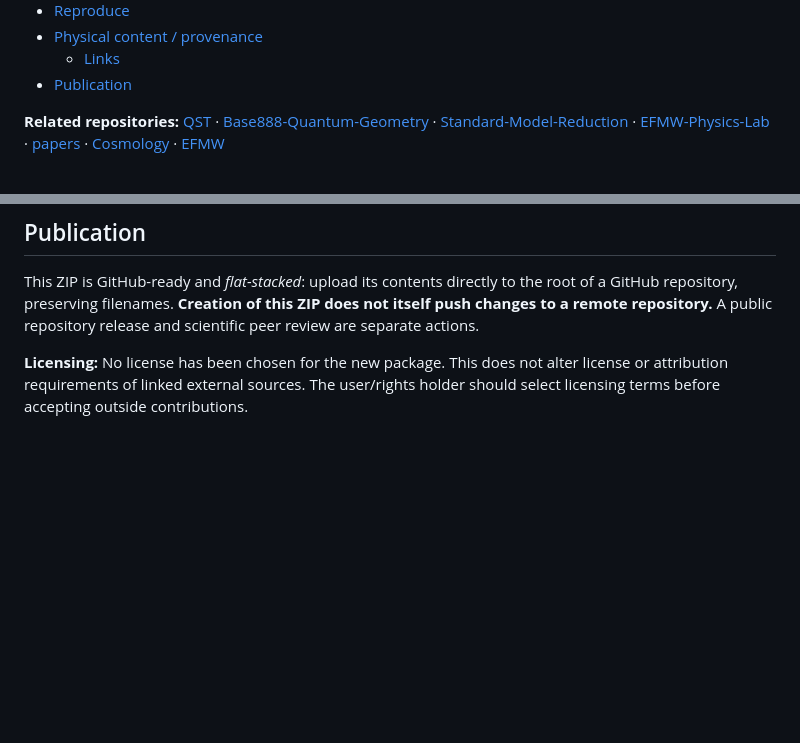
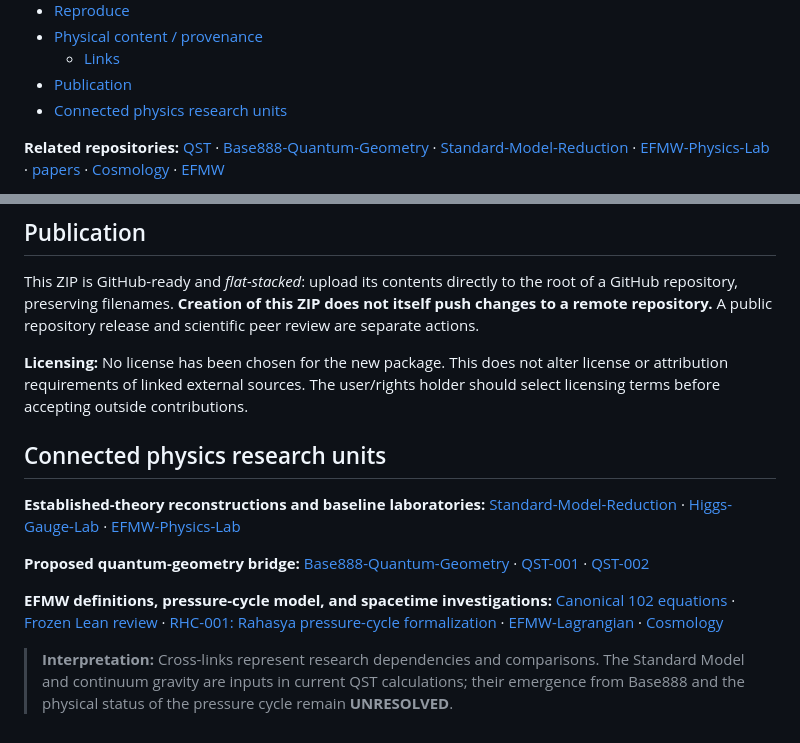
Before and after one commit to enuminous/Quantum-Gravity, a Markdown page: README.md, 2 parts joined by grey strips. Rendered like a GitHub page; blank space fills up the shorter version.

Commit message:
docs: cross-link SM, EFMW, Base888, RHC-001 and QST research chain

```diff
--- a/README.md
+++ b/README.md
@@ -16,6 +16,7 @@
 - [Physical content / provenance](#physical-content--provenance)
   - [Links](#links)
 - [Publication](#publication)
+- [Connected physics research units](#connected-physics-research-units)
 
 
 </details>
@@ -82,3 +83,15 @@ The JSON/CSV outputs are generated next to the scripts by default and are not fr
 This ZIP is GitHub-ready and *flat-stacked*: upload its contents directly to the root of a GitHub repository, preserving filenames. **Creation of this ZIP does not itself push changes to a remote repository.** A public repository release and scientific peer review are separate actions.
 
 **Licensing:** No license has been chosen for the new package. This does not alter license or attribution requirements of linked external sources. The user/rights holder should select licensing terms before accepting outside contributions.
+
+<!-- ENUMINOUS-RESEARCH-CHAIN:START -->
+## Connected physics research units
+
+**Established-theory reconstructions and baseline laboratories:** [Standard-Model-Reduction](https://github.com/enuminous/Standard-Model-Reduction) · [Higgs-Gauge-Lab](https://github.com/enuminous/Higgs-Gauge-Lab) · [EFMW-Physics-Lab](https://github.com/enuminous/EFMW-Physics-Lab)
+
+**Proposed quantum-geometry bridge:** [Base888-Quantum-Geometry](https://github.com/enuminous/Base888-Quantum-Geometry) · [QST-001](https://github.com/enuminous/Quantum-Gravity/blob/main/QST-001.md) · [QST-002](https://github.com/enuminous/QST/blob/main/QST-002.md)
+
+**EFMW definitions, pressure-cycle model, and spacetime investigations:** [Canonical 102 equations](https://github.com/enuminous/Monolithic_102_EFMW) · [Frozen Lean review](https://github.com/enuminous/Monolithic-102-Zoo-Lean4) · [RHC-001: Rahasya pressure-cycle formalization](https://github.com/enuminous/papers/blob/main/RHC-001-EFMW-Rahasya-Pressure-Cycle-Formalization.md) · [EFMW-Lagrangian](https://github.com/enuminous/EFMW-Lagrangian) · [Cosmology](https://github.com/enuminous/Cosmology)
+
+> **Interpretation:** Cross-links represent research dependencies and comparisons. The Standard Model and continuum gravity are inputs in current QST calculations; their emergence from Base888 and the physical status of the pressure cycle remain **UNRESOLVED**.
+<!-- ENUMINOUS-RESEARCH-CHAIN:END -->
```
